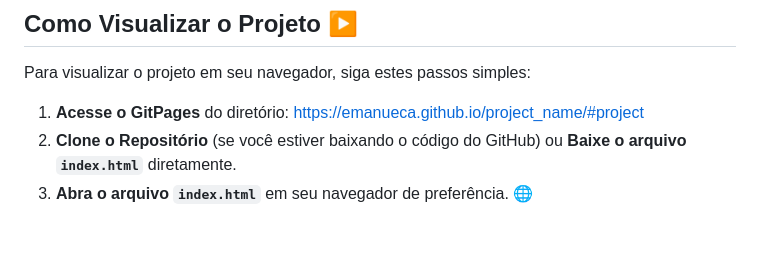
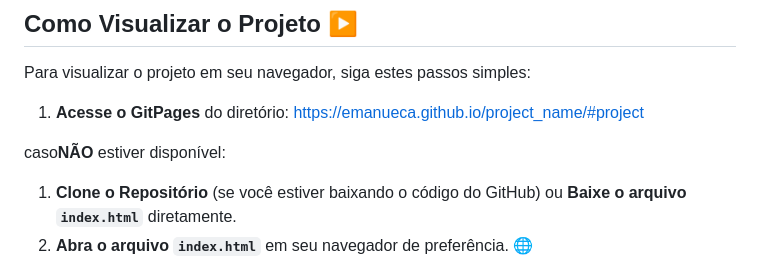
Before and after one commit to emanueca/project_violin, a Markdown page: README.md, the part around the change. Rendered like a GitHub page; blank space fills up the shorter version.

```diff
--- a/README.md
+++ b/README.md
@@ -62,6 +62,8 @@ Este projeto foi desenvolvido utilizando as seguintes tecnologias:
 Para visualizar o projeto em seu navegador, siga estes passos simples:
 
 1. **Acesse o GitPages** do diretório: https://emanueca.github.io/project_name/#project
+
+caso**NÃO** estiver disponível:
 1.  **Clone o Repositório** (se você estiver baixando o código do GitHub) ou **Baixe o arquivo `index.html`** diretamente.
 2.  **Abra o arquivo `index.html`** em seu navegador de preferência. 🌐
 
```
